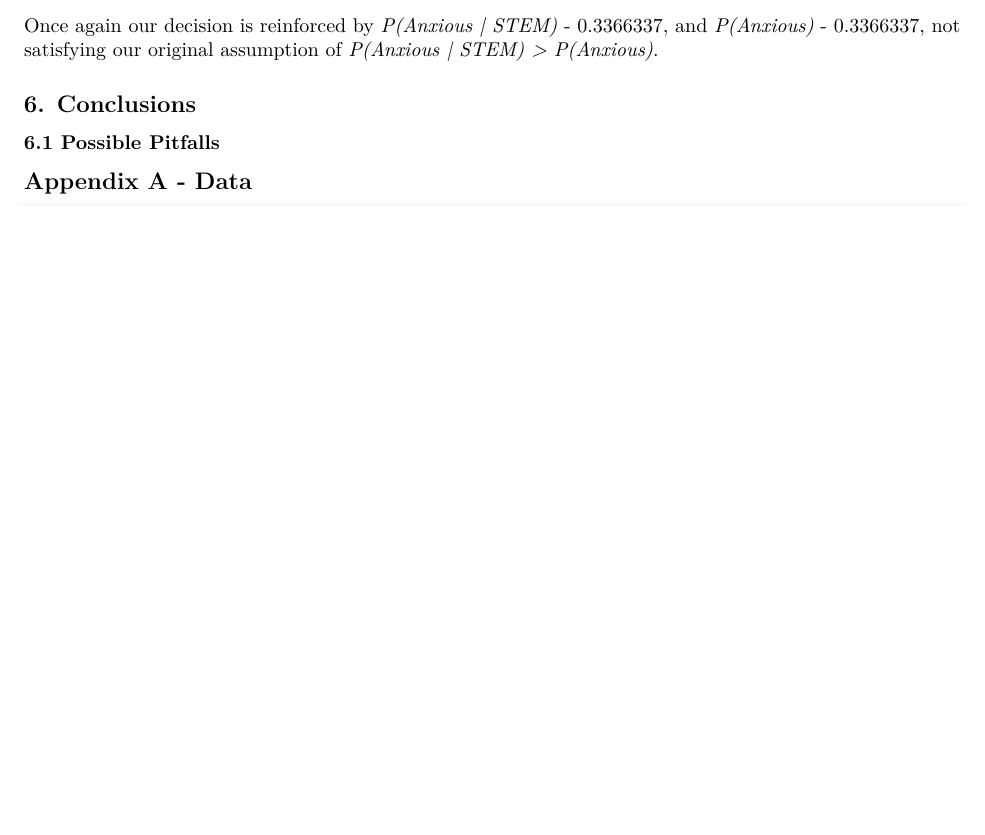
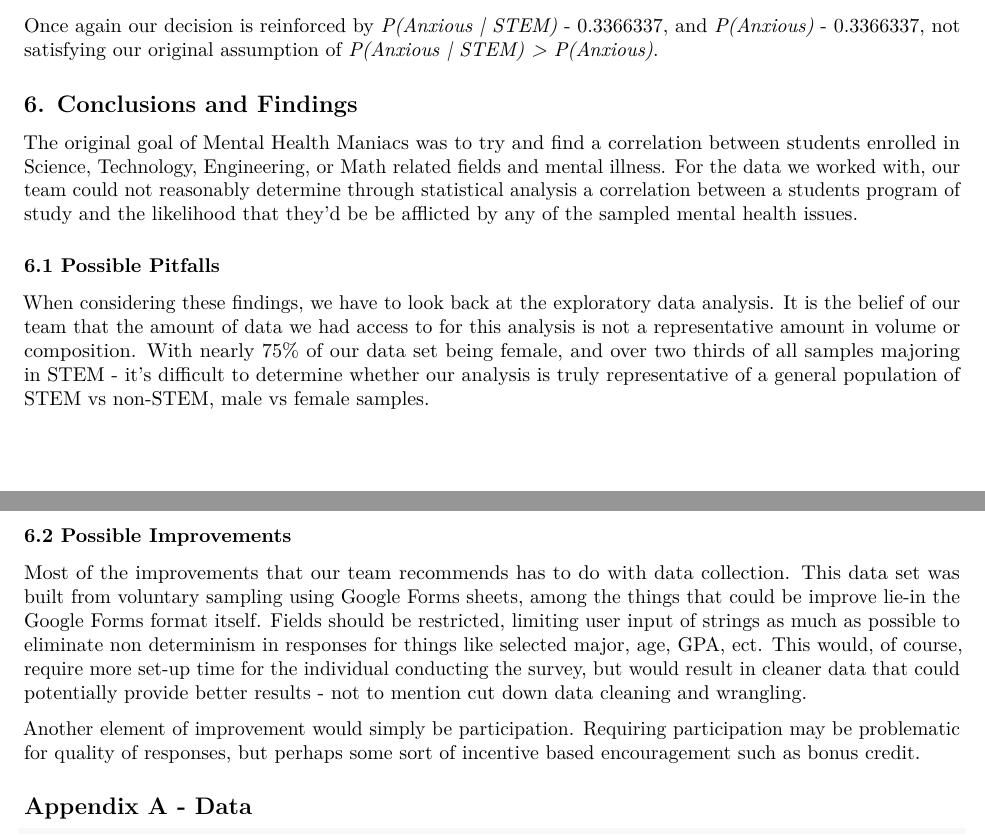
Before and after one commit to is0p0d/CSC3220Project, an R Markdown document (Project.Rmd): part of page 13 of 17 before the commit and two parts of pages 13 and 14 of 18 after it, the two joined at a grey line, cut so that both start at the same text, the shorter picture padded with empty space. The pictures show the output file Project.pdf that the author committed with the source.

Commit message:
Presentation finish

```diff
--- a/Project.Rmd
+++ b/Project.Rmd
@@ -331,9 +335,19 @@ p_anxGstem <- (p_Anxious * p_STEM)/p_STEM
 \
 Once again our decision is reinforced by *P(Anxious | STEM)* - `r p_anxGstem`, and *P(Anxious)* - `r p_Anxious`, not satisfying our original assumption of *P(Anxious | STEM) > P(Anxious)*.
 
-## 6. Conclusions
+## 6. Conclusions and Findings
+
+The original goal of Mental Health Maniacs was to try and find a correlation between students enrolled in Science, Technology, Engineering, or Math related fields and mental illness. For the data we worked with, our team could not reasonably determine through statistical analysis a correlation between a students program of study and the likelihood that they'd be be afflicted by any of the sampled mental health issues.
 
 ### 6.1 Possible Pitfalls
+
+When considering these findings, we have to look back at the exploratory data analysis. It is the belief of our team that the amount of data we had access to for this analysis is not a representative amount in volume or composition. With nearly 75% of our data set being female, and over two thirds of all samples majoring in STEM - it's difficult to determine whether our analysis is truly representative of a general population of STEM vs non-STEM, male vs female samples.
+
+### 6.2 Possible Improvements
+
+Most of the improvements that our team recommends has to do with data collection. This data set was built from voluntary sampling using Google Forms sheets, among the things that could be improve lie-in the Google Forms format itself. Fields should be restricted, limiting user input of strings as much as possible to eliminate non determinism in responses for things like selected major, age, GPA, ect. This would, of course, require more set-up time for the individual conducting the survey, but would result in cleaner data that could potentially provide better results - not to mention cut down data cleaning and wrangling.
+
+Another element of improvement would simply be participation. Requiring participation may be problematic for quality of responses, but perhaps some sort of incentive based encouragement such as bonus credit.
 
 ## Appendix A - Data
 
```
Also changed, not shown: Project.pdf, Project.Rmd (6 more changed lines), 1 other file.
